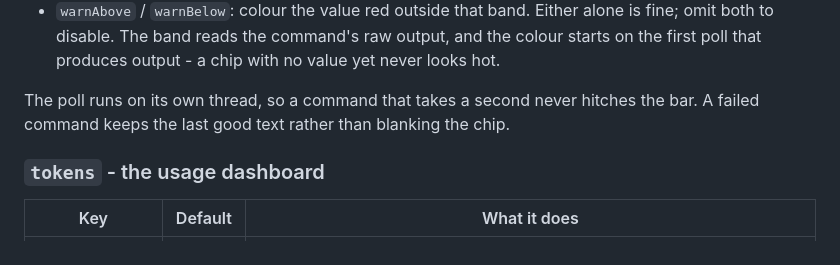
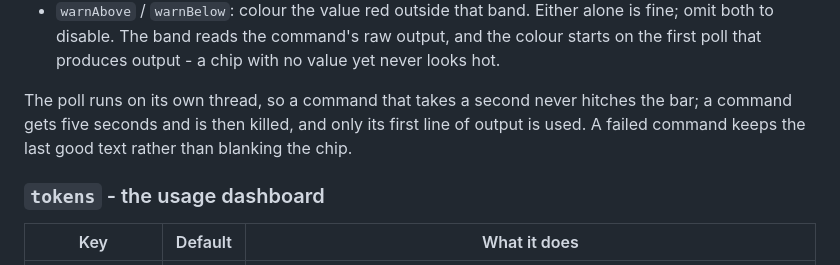
Before and after one commit to mnsky-tyan/chocobar, a Markdown page: README.md, the part around the change. Drawn GitHub-style.

Commit message:
no-mistakes(document): Fix stale native docs and command-chip limits

```diff
--- a/README.md
+++ b/README.md
@@ -153,7 +153,7 @@ Every module takes `enabled` (default `true` unless noted). The three leftmost t
 - `format`: wraps the value; `$v` is the trimmed stdout. Without `$v` the format is shown verbatim.
 - `warnAbove` / `warnBelow`: colour the value red outside that band. Either alone is fine; omit both to disable. The band reads the command's raw output, and the colour starts on the first poll that produces output - a chip with no value yet never looks hot.
 
-The poll runs on its own thread, so a command that takes a second never hitches the bar. A failed command keeps the last good text rather than blanking the chip.
+The poll runs on its own thread, so a command that takes a second never hitches the bar; a command gets five seconds and is then killed, and only its first line of output is used. A failed command keeps the last good text rather than blanking the chip.
 
 ### `tokens` - the usage dashboard
 
```
Also changed, not shown: AGENTS.md (+27 -12 lines).
